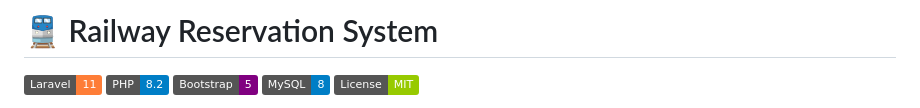
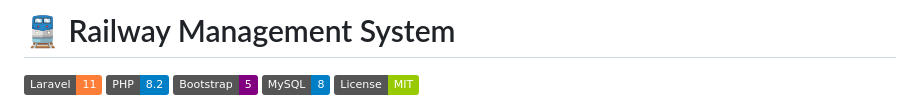
Before and after one commit to naimuddin1190/railway-management-system, a Markdown page: README.md, the part around the change. Drawn GitHub-style; badges without logos.

```diff
--- a/README.md
+++ b/README.md
@@ -1,4 +1,4 @@
-# 🚆 Railway Reservation System
+# 🚆 Railway Management System
 
 [![Laravel](https://img.shields.io/badge/Laravel-11-orange?logo=laravel&logoColor=white)](https://laravel.com/)
 [![PHP](https://img.shields.io/badge/PHP-8.2-blue?logo=php&logoColor=white)](https://www.php.net/)
```
